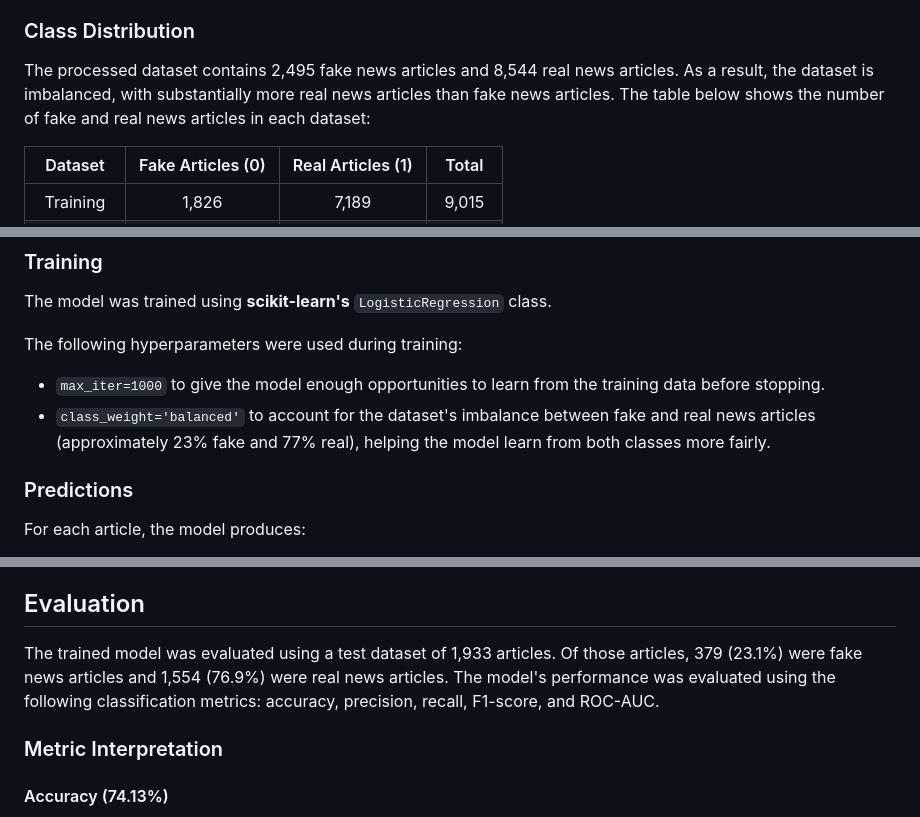
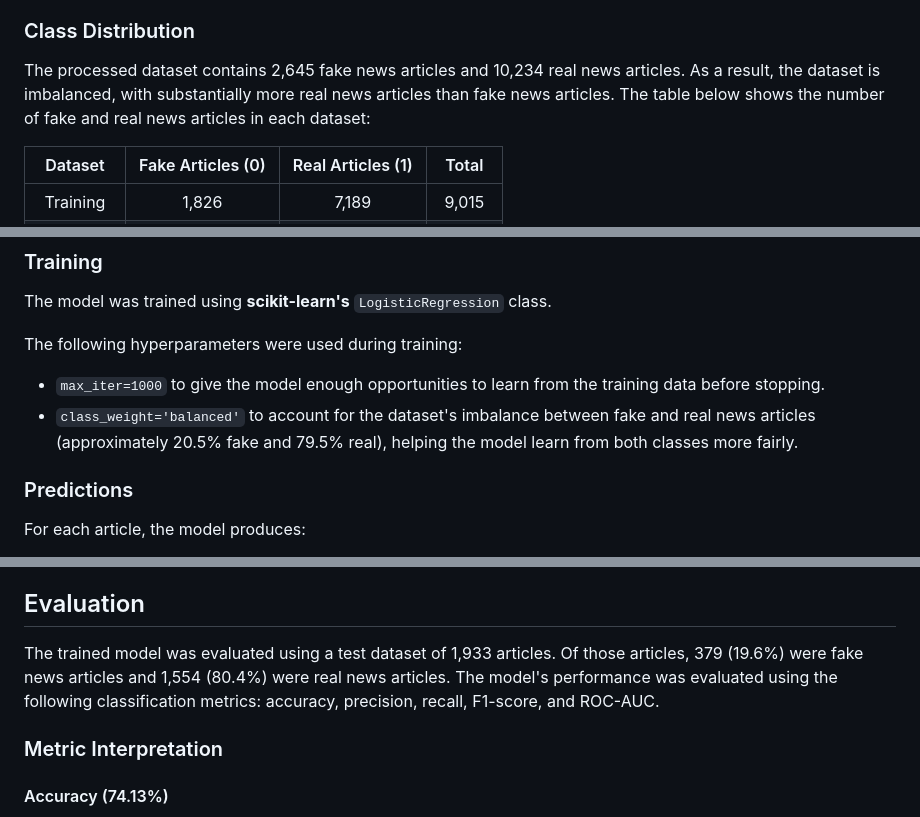
Before and after one commit to nbhagwat1/NewsChecker, a Markdown page: docs/MachineLearning.md, 3 parts joined by grey strips. GitHub-like rendering.

```diff
--- a/docs/MachineLearning.md
+++ b/docs/MachineLearning.md
@@ -26,7 +26,7 @@ The training set was used to train the model, the validation set was used to eva
 
 ### Class Distribution
 
-The processed dataset contains 2,495 fake news articles and 8,544 real news articles. As a result, the dataset is imbalanced, with substantially more real news articles than fake news articles. The table below shows the number of fake and real news articles in each dataset:
+The processed dataset contains 2,645 fake news articles and 10,234 real news articles. As a result, the dataset is imbalanced, with substantially more real news articles than fake news articles. The table below shows the number of fake and real news articles in each dataset:
 
 | Dataset    | Fake Articles (0) | Real Articles (1) | Total  |
 | :-----:    | :---------------: | :---------------: | :---:  |
@@ -65,7 +65,7 @@ The model was trained using **scikit-learn's** `LogisticRegression` class.
 
 The following hyperparameters were used during training:
 - `max_iter=1000` to give the model enough opportunities to learn from the training data before stopping.
-- `class_weight='balanced'` to account for the dataset's imbalance between fake and real news articles (approximately 23% fake and 77% real), helping the model learn from both classes more fairly.
+- `class_weight='balanced'` to account for the dataset's imbalance between fake and real news articles (approximately 20.5% fake and 79.5% real), helping the model learn from both classes more fairly.
 
 ### Predictions
 
@@ -90,7 +90,7 @@ Making a prediction for a news article usually takes a few seconds. Most of this
 
 ## Evaluation
 
-The trained model was evaluated using a test dataset of 1,933 articles. Of those articles, 379 (23.1%) were fake news articles and 1,554 (76.9%) were real news articles. The model's performance was evaluated using the following classification metrics: accuracy, precision, recall, F1-score, and ROC-AUC.
+The trained model was evaluated using a test dataset of 1,933 articles. Of those articles, 379 (19.6%) were fake news articles and 1,554 (80.4%) were real news articles. The model's performance was evaluated using the following classification metrics: accuracy, precision, recall, F1-score, and ROC-AUC.
 
 ### Metric Interpretation
 
```
Also changed, not shown: README.md (+3 -3 lines), 1 other file.
